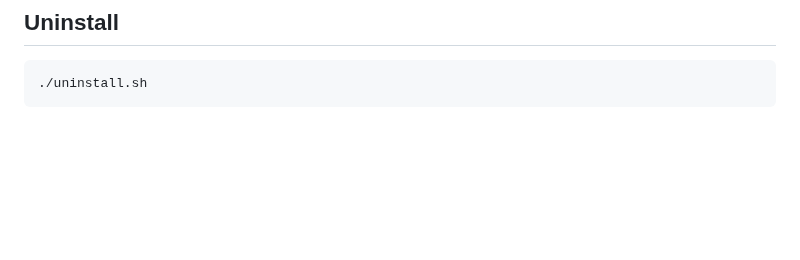
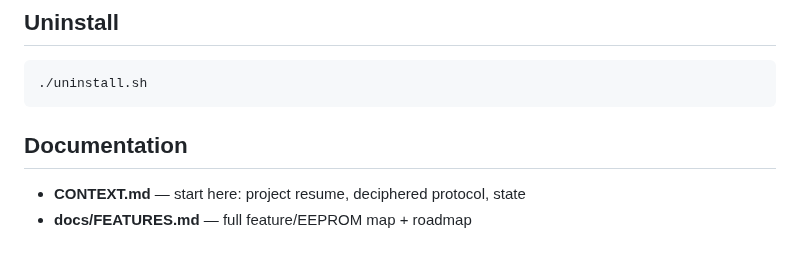
Before and after one commit to renanrteixeira/rapoo_vt7_gen2, a Markdown page: README.md, the part around one of its changes. Drawn GitHub-style; blank space fills up the shorter version.

````diff
--- a/README.md
+++ b/README.md
@@ -36,3 +62,8 @@ python3 -m unittest discover -s tests
 ```bash
 ./uninstall.sh
 ```
+
+## Documentation
+
+- **CONTEXT.md** — start here: project resume, deciphered protocol, state
+- **docs/FEATURES.md** — full feature/EEPROM map + roadmap
````
Also changed, not shown: other parts of README.md (+33 -7 lines), assets/screen.png (added).
